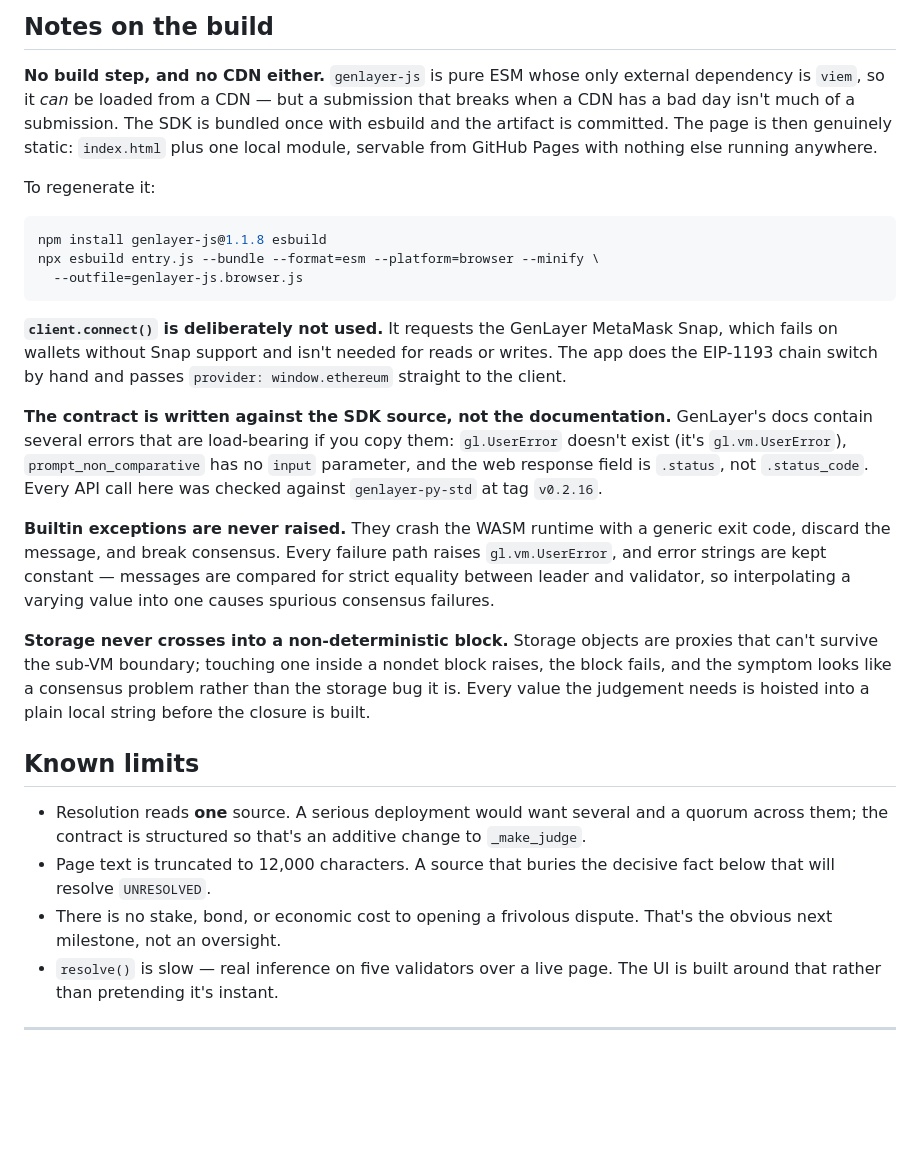
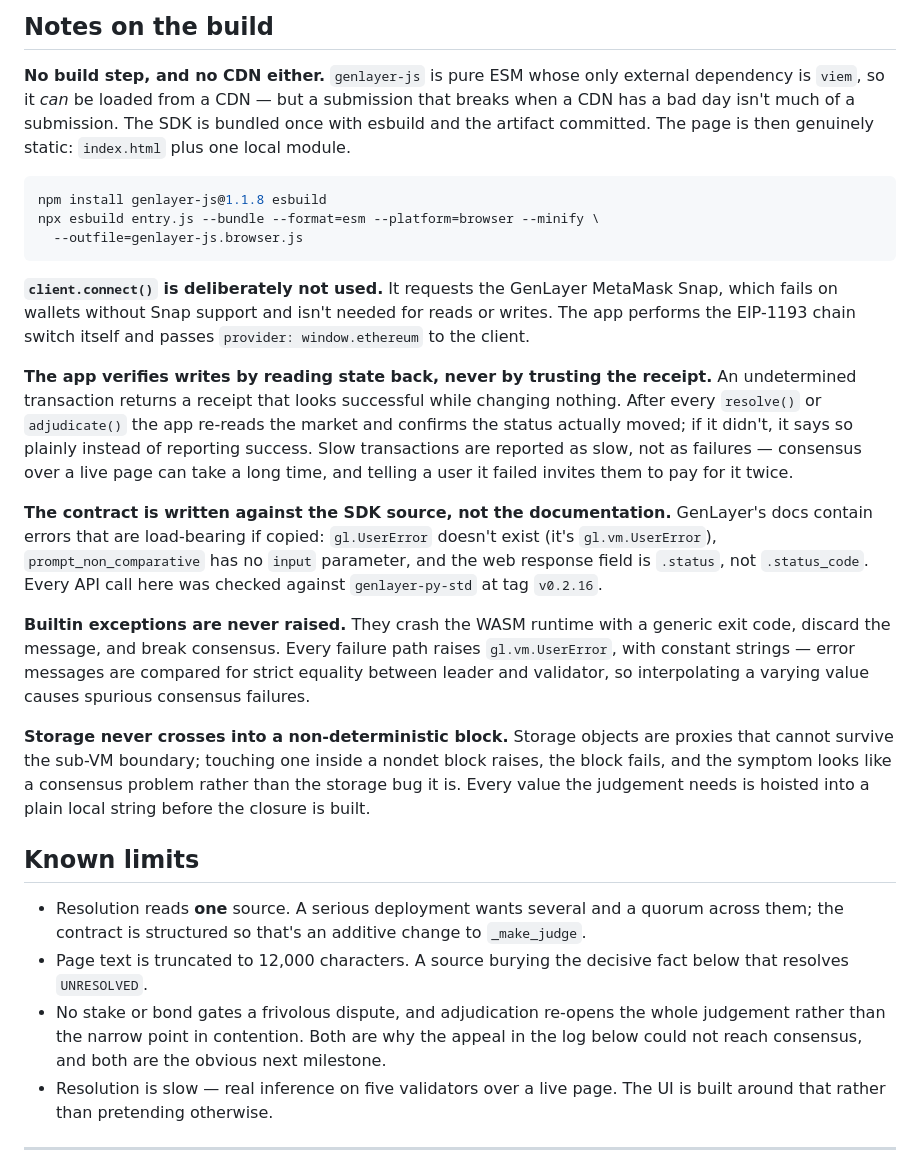
Before and after one commit to PranjalBoraCrypto/settled, a Markdown page: README.md, the part around one of its changes. Rendered like a GitHub page; blank space fills up the shorter version.

````diff
--- a/README.md
+++ b/README.md
@@ -95,11 +138,8 @@ UI surfaces that state explicitly rather than hiding it as an error.
 
 **No build step, and no CDN either.** `genlayer-js` is pure ESM whose only external dependency
 is `viem`, so it *can* be loaded from a CDN — but a submission that breaks when a CDN has a bad
-day isn't much of a submission. The SDK is bundled once with esbuild and the artifact is
-committed. The page is then genuinely static: `index.html` plus one local module, servable from
-GitHub Pages with nothing else running anywhere.
-
-To regenerate it:
+day isn't much of a submission. The SDK is bundled once with esbuild and the artifact committed.
+The page is then genuinely static: `index.html` plus one local module.
 
 ```bash
 npm install genlayer-js@1.1.8 esbuild
@@ -108,35 +148,43 @@ npx esbuild entry.js --bundle --format=esm --platform=browser --minify \
 ```
 
 **`client.connect()` is deliberately not used.** It requests the GenLayer MetaMask Snap, which
-fails on wallets without Snap support and isn't needed for reads or writes. The app does the
-EIP-1193 chain switch by hand and passes `provider: window.ethereum` straight to the client.
+fails on wallets without Snap support and isn't needed for reads or writes. The app performs
+the EIP-1193 chain switch itself and passes `provider: window.ethereum` to the client.
+
+**The app verifies writes by reading state back, never by trusting the receipt.** An
+undetermined transaction returns a receipt that looks successful while changing nothing. After
+every `resolve()` or `adjudicate()` the app re-reads the market and confirms the status
+actually moved; if it didn't, it says so plainly instead of reporting success. Slow
+transactions are reported as slow, not as failures — consensus over a live page can take a
+long time, and telling a user it failed invites them to pay for it twice.
 
 **The contract is written against the SDK source, not the documentation.** GenLayer's docs
-contain several errors that are load-bearing if you copy them: `gl.UserError` doesn't exist
-(it's `gl.vm.UserError`), `prompt_non_comparative` has no `input` parameter, and the web
-response field is `.status`, not `.status_code`. Every API call here was checked against
+contain errors that are load-bearing if copied: `gl.UserError` doesn't exist (it's
+`gl.vm.UserError`), `prompt_non_comparative` has no `input` parameter, and the web response
+field is `.status`, not `.status_code`. Every API call here was checked against
 `genlayer-py-std` at tag `v0.2.16`.
 
 **Builtin exceptions are never raised.** They crash the WASM runtime with a generic exit code,
-discard the message, and break consensus. Every failure path raises `gl.vm.UserError`, and
-error strings are kept constant — messages are compared for strict equality between leader and
-validator, so interpolating a varying value into one causes spurious consensus failures.
+discard the message, and break consensus. Every failure path raises `gl.vm.UserError`, with
+constant strings — error messages are compared for strict equality between leader and
+validator, so interpolating a varying value causes spurious consensus failures.
 
 **Storage never crosses into a non-deterministic block.** Storage objects are proxies that
-can't survive the sub-VM boundary; touching one inside a nondet block raises, the block fails,
+cannot survive the sub-VM boundary; touching one inside a nondet block raises, the block fails,
 and the symptom looks like a consensus problem rather than the storage bug it is. Every value
 the judgement needs is hoisted into a plain local string before the closure is built.
 
 ## Known limits
 
-- Resolution reads **one** source. A serious deployment would want several and a quorum across
-  them; the contract is structured so that's an additive change to `_make_judge`.
-- Page text is truncated to 12,000 characters. A source that buries the decisive fact below
-  that will resolve `UNRESOLVED`.
-- There is no stake, bond, or economic cost to opening a frivolous dispute. That's the obvious
-  next milestone, not an oversight.
-- `resolve()` is slow — real inference on five validators over a live page. The UI is built
-  around that rather than pretending it's instant.
+- Resolution reads **one** source. A serious deployment wants several and a quorum across them;
+  the contract is structured so that's an additive change to `_make_judge`.
+- Page text is truncated to 12,000 characters. A source burying the decisive fact below that
+  resolves `UNRESOLVED`.
+- No stake or bond gates a frivolous dispute, and adjudication re-opens the whole judgement
+  rather than the narrow point in contention. Both are why the appeal in the log below could
+  not reach consensus, and both are the obvious next milestone.
+- Resolution is slow — real inference on five validators over a live page. The UI is built
+  around that rather than pretending otherwise.
 
 ---
 
````
Also changed, not shown: other parts of README.md (+65 -22 lines), SUBMIT.md (added, +93 -0 lines).
